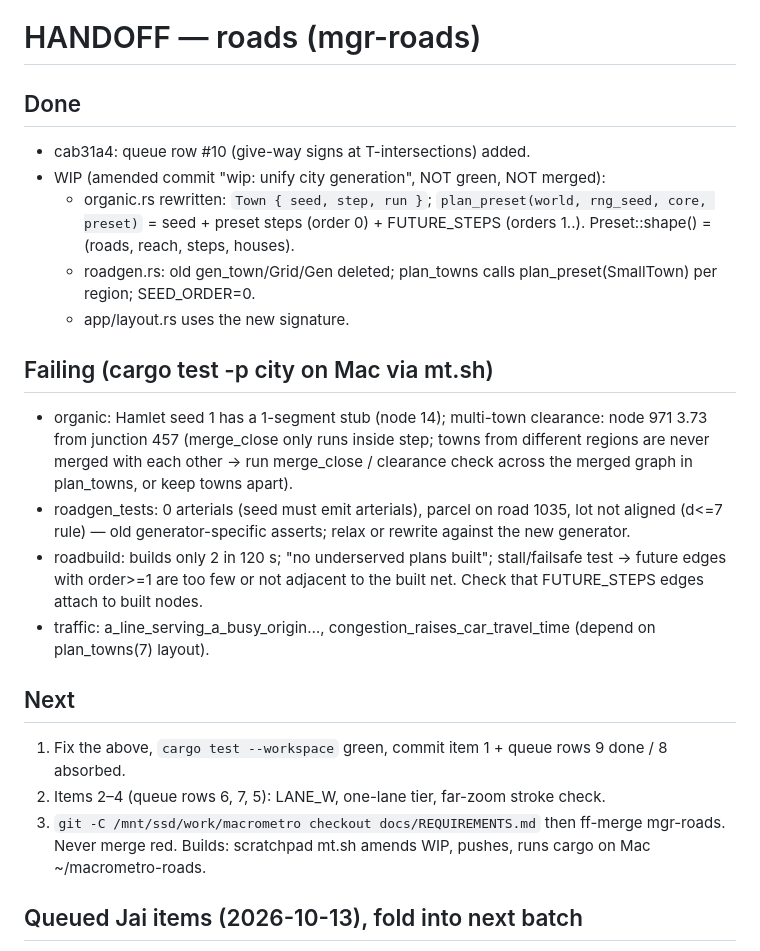
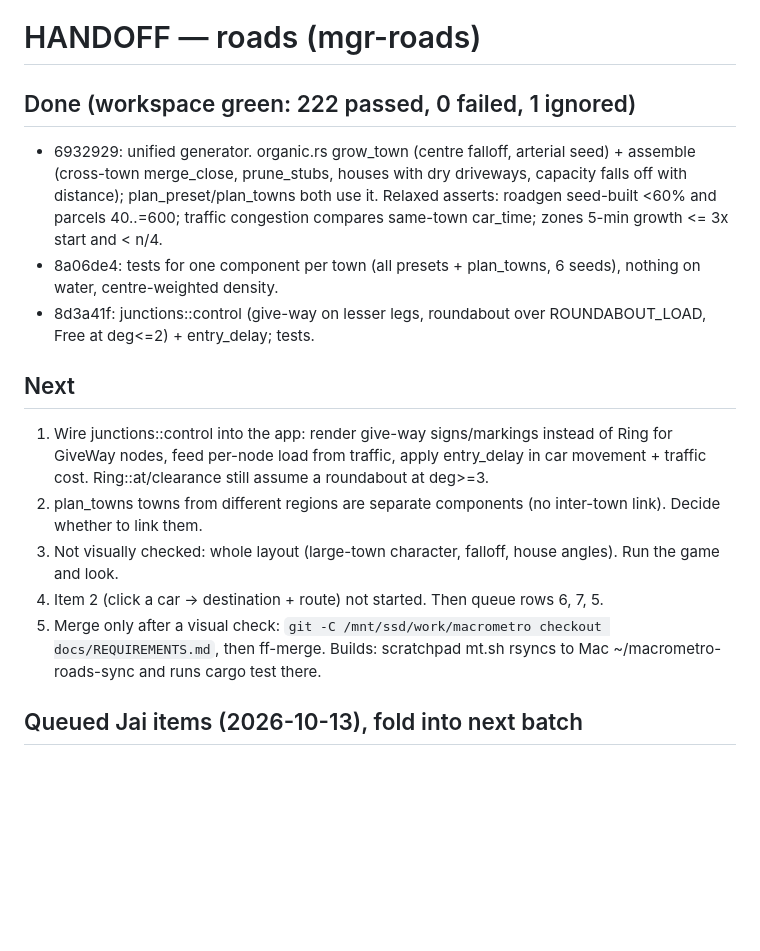
Before and after one commit to jaimasters/macrometro, a Markdown page: HANDOFF-roads.md, the part around one of its changes. GitHub-like rendering; blank space fills up the shorter version.

Commit message:
handoff: roads item 1 green, next steps
Co-Authored-By: Claude Opus 5.5 <noreply@anthropic.com>

```diff
--- a/HANDOFF-roads.md
+++ b/HANDOFF-roads.md
@@ -1,28 +1,21 @@
 # HANDOFF — roads (mgr-roads)
 
-## Done
-- cab31a4: queue row #10 (give-way signs at T-intersections) added.
-- WIP (amended commit "wip: unify city generation", NOT green, NOT merged):
-  - organic.rs rewritten: `Town { seed, step, run }`; `plan_preset(world, rng_seed, core, preset)`
-    = seed + preset steps (order 0) + FUTURE_STEPS (orders 1..). Preset::shape() = (roads, reach, steps, houses).
-  - roadgen.rs: old gen_town/Grid/Gen deleted; plan_towns calls plan_preset(SmallTown) per region; SEED_ORDER=0.
-  - app/layout.rs uses the new signature.
-
-## Failing (cargo test -p city on Mac via mt.sh)
-- organic: Hamlet seed 1 has a 1-segment stub (node 14); multi-town clearance: node 971 3.73 from junction 457
-  (merge_close only runs inside step; towns from different regions are never merged with each other → run
-  merge_close / clearance check across the merged graph in plan_towns, or keep towns apart).
-- roadgen_tests: 0 arterials (seed must emit arterials), parcel on road 1035, lot not aligned (d<=7 rule) — old
-  generator-specific asserts; relax or rewrite against the new generator.
-- roadbuild: builds only 2 in 120 s; "no underserved plans built"; stall/failsafe test → future edges with order>=1
-  are too few or not adjacent to the built net. Check that FUTURE_STEPS edges attach to built nodes.
-- traffic: a_line_serving_a_busy_origin…, congestion_raises_car_travel_time (depend on plan_towns(7) layout).
+## Done (workspace green: 222 passed, 0 failed, 1 ignored)
+- 6932929: unified generator. organic.rs grow_town (centre falloff, arterial seed) + assemble (cross-town merge_close,
+  prune_stubs, houses with dry driveways, capacity falls off with distance); plan_preset/plan_towns both use it.
+  Relaxed asserts: roadgen seed-built <60% and parcels 40..=600; traffic congestion compares same-town car_time;
+  zones 5-min growth <= 3x start and < n/4.
+- 8a06de4: tests for one component per town (all presets + plan_towns, 6 seeds), nothing on water, centre-weighted density.
+- 8d3a41f: junctions::control (give-way on lesser legs, roundabout over ROUNDABOUT_LOAD, Free at deg<=2) + entry_delay; tests.
 
 ## Next
-1. Fix the above, `cargo test --workspace` green, commit item 1 + queue rows 9 done / 8 absorbed.
-2. Items 2–4 (queue rows 6, 7, 5): LANE_W, one-lane tier, far-zoom stroke check.
-3. `git -C /mnt/ssd/work/macrometro checkout docs/REQUIREMENTS.md` then ff-merge mgr-roads. Never merge red.
-Builds: scratchpad mt.sh amends WIP, pushes, runs cargo on Mac ~/macrometro-roads.
+1. Wire junctions::control into the app: render give-way signs/markings instead of Ring for GiveWay nodes, feed per-node
+   load from traffic, apply entry_delay in car movement + traffic cost. Ring::at/clearance still assume a roundabout at deg>=3.
+2. plan_towns towns from different regions are separate components (no inter-town link). Decide whether to link them.
+3. Not visually checked: whole layout (large-town character, falloff, house angles). Run the game and look.
+4. Item 2 (click a car → destination + route) not started. Then queue rows 6, 7, 5.
+5. Merge only after a visual check: `git -C /mnt/ssd/work/macrometro checkout docs/REQUIREMENTS.md`, then ff-merge.
+Builds: scratchpad mt.sh rsyncs to Mac ~/macrometro-roads-sync and runs cargo test there.
 
 ## Queued Jai items (2026-10-13), fold into next batch
 1. Junction control (folds into item 1, and pulls queue row 12 forward): a 3/4-leg junction defaults to give-way on the lesser-used leg(s). Upgrade it to a roundabout only when queueing, volume or class is too high. Never put a roundabout on a node with 2 or fewer legs. Tests: give-way assignment and obedience, upgrade over the threshold, no ring at degree <= 2.
```
Also changed, not shown: other parts of HANDOFF-roads.md (+23 -0 lines).
